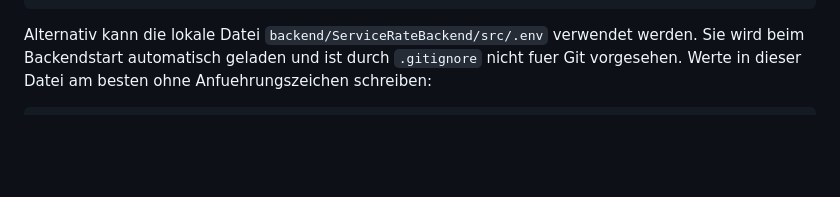
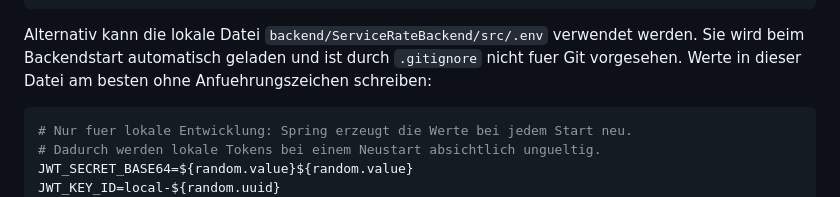
Before and after one commit to Lindor-Limani/ServiceRate, a Markdown page: README.md, the part around the change. Rendered like a GitHub page; blank space fills up the shorter version.

````diff
--- a/README.md
+++ b/README.md
@@ -163,6 +163,10 @@ $env:PAYPAL_CANCEL_URL="http://localhost:5500/customer-app.html"
 Alternativ kann die lokale Datei `backend/ServiceRateBackend/src/.env` verwendet werden. Sie wird beim Backendstart automatisch geladen und ist durch `.gitignore` nicht fuer Git vorgesehen. Werte in dieser Datei am besten ohne Anfuehrungszeichen schreiben:
 
 ```properties
+# Nur fuer lokale Entwicklung: Spring erzeugt die Werte bei jedem Start neu.
+# Dadurch werden lokale Tokens bei einem Neustart absichtlich ungueltig.
+JWT_SECRET_BASE64=${random.value}${random.value}
+JWT_KEY_ID=local-${random.uuid}
 PAYPAL_MODE=sandbox
 PAYPAL_CLIENT_ID=deine_sandbox_client_id
 PAYPAL_CLIENT_SECRET=dein_sandbox_secret
````
